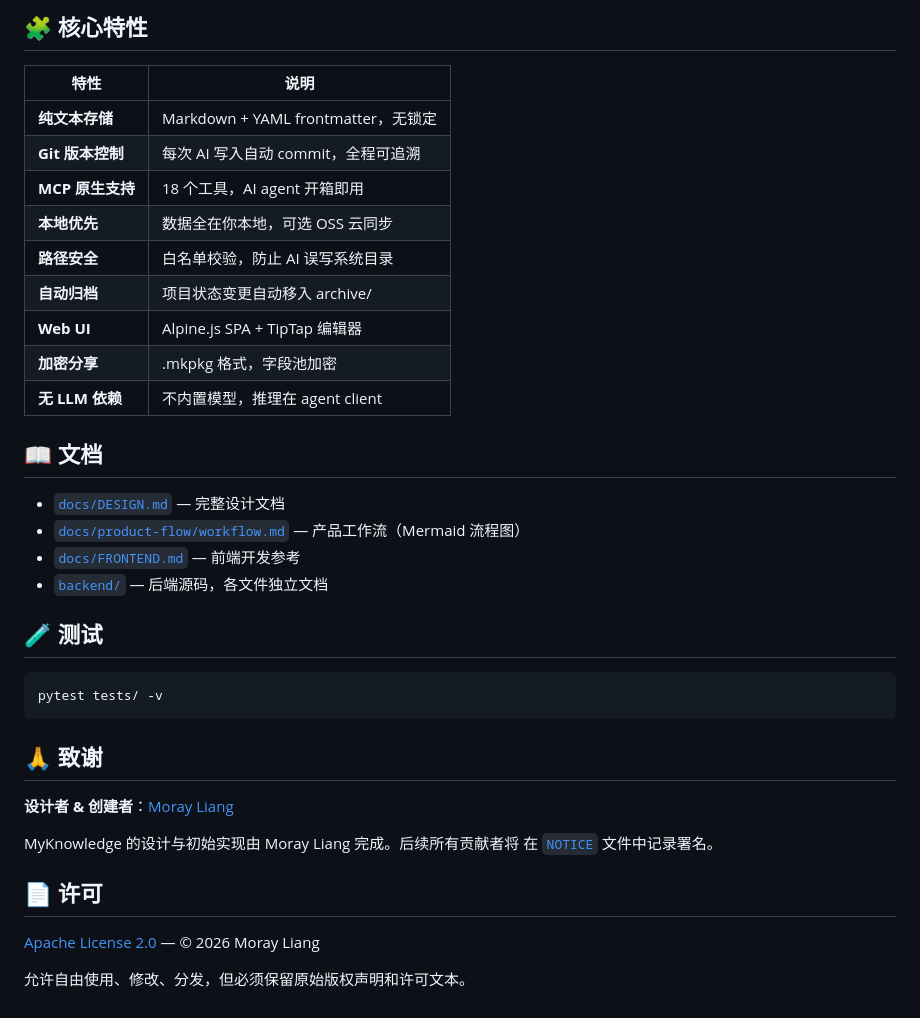
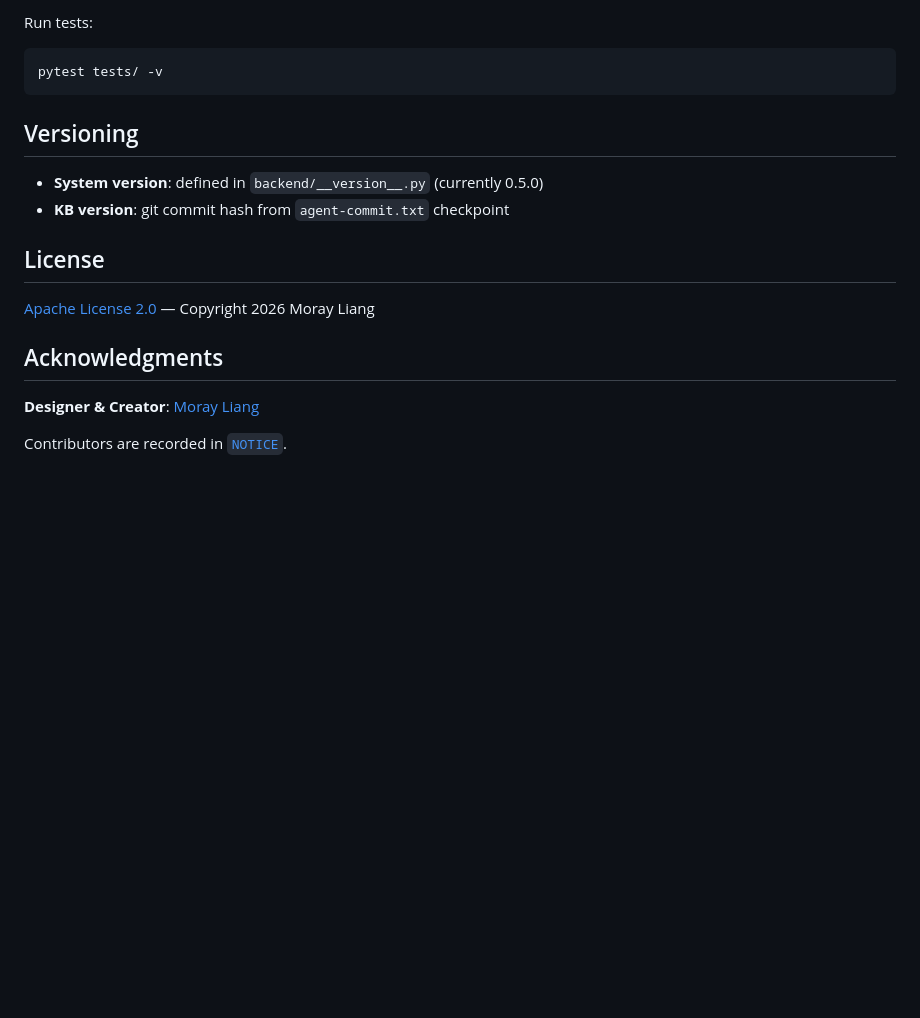
Before and after one commit to CoderMoray/MyKnowledgePlatform, a Markdown page: README.md, the part around one of its changes. Drawn GitHub-style; blank space fills up the shorter version.

Commit message:
docs: 专业化 README + 中文版 README.zh.md

````diff
--- a/README.md
+++ b/README.md
@@ -110,39 +109,20 @@ MyKnowledge/
-## 🧩 核心特性
-
-| 特性 | 说明 |
-|------|------|
-| **纯文本存储** | Markdown + YAML frontmatter，无锁定 |
-| **Git 版本控制** | 每次 AI 写入自动 commit，全程可追溯 |
-| **MCP 原生支持** | 18 个工具，AI agent 开箱即用 |
-| **本地优先** | 数据全在你本地，可选 OSS 云同步 |
-| **路径安全** | 白名单校验，防止 AI 误写系统目录 |
-| **自动归档** | 项目状态变更自动移入 archive/ |
-| **Web UI** | Alpine.js SPA + TipTap 编辑器 |
-| **加密分享** | .mkpkg 格式，字段池加密 |
-| **无 LLM 依赖** | 不内置模型，推理在 agent client |
-
-## 📖 文档
-
-- [`docs/DESIGN.md`](docs/DESIGN.md) — 完整设计文档
-- [`docs/product-flow/workflow.md`](docs/product-flow/workflow.md) — 产品工作流（Mermaid 流程图）
-- [`docs/FRONTEND.md`](docs/FRONTEND.md) — 前端开发参考
-- [`backend/`](backend/) — 后端源码，各文件独立文档
-
-## 🧪 测试
+Run tests:
 
 ```bash
 pytest tests/ -v
 ```
 
-## 🙏 致谢
+## Versioning
 
-**设计者 & 创建者**：[Moray Liang](https://github.com/CoderMoray)
+- **System version**: defined in `backend/__version__.py` (currently 0.5.0)
+- **KB version**: git commit hash from `agent-commit.txt` checkpoint
 
-MyKnowledge 的设计与初始实现由 Moray Liang 完成。后续所有贡献者将
-在 [`NOTICE`](NOTICE) 文件中记录署名。
+## License
 
-## 📄 许可
+[Apache License 2.0](LICENSE) — Copyright 2026 Moray Liang
 
-[Apache License 2.0](LICENSE) — © 2026 Moray Liang
+## Acknowledgments
 
-允许自由使用、修改、分发，但必须保留原始版权声明和许可文本。
+**Designer & Creator**: [Moray Liang](https://github.com/CoderMoray)
+
+Contributors are recorded in [`NOTICE`](NOTICE).
````
Also changed, not shown: other parts of README.md (+96 -97 lines), README.zh.md (added, +128 -0 lines).
